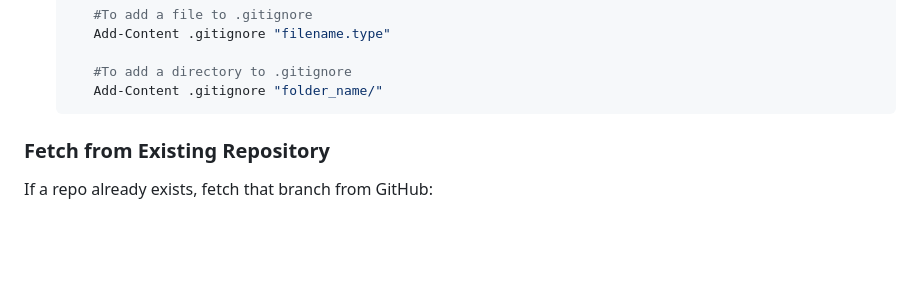
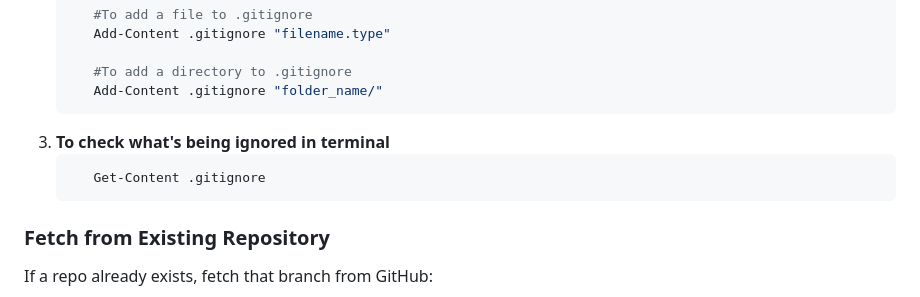
Before and after one commit to chishtil1730/Java-Rep, a Markdown page: Readme.md, the part around the change. Drawn GitHub-style; blank space fills up the shorter version.

Commit message:
extra cmnds for git ignore

````diff
--- a/Readme.md
+++ b/Readme.md
@@ -33,6 +33,10 @@ You can add single file or directory or multiple of them.
 
       #To add a directory to .gitignore
       Add-Content .gitignore "folder_name/"
+   ```
+3. **To check what's being ignored in terminal**
+   ```bash
+      Get-Content .gitignore
    ```
 
 ### Fetch from Existing Repository
````
